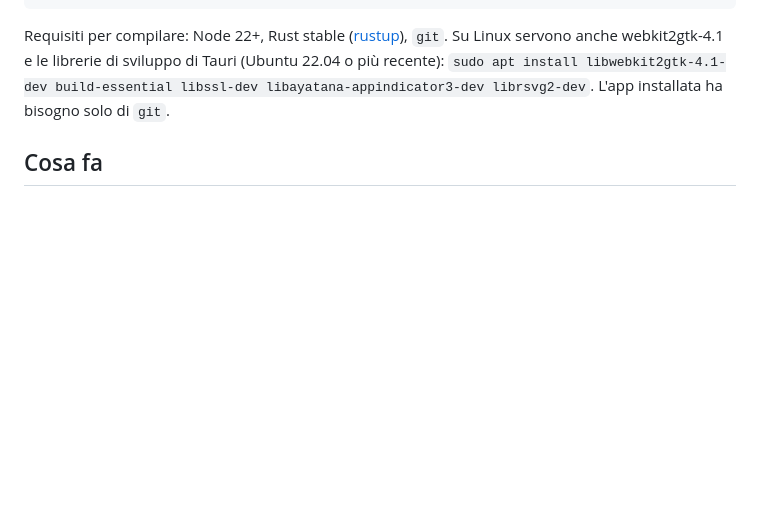
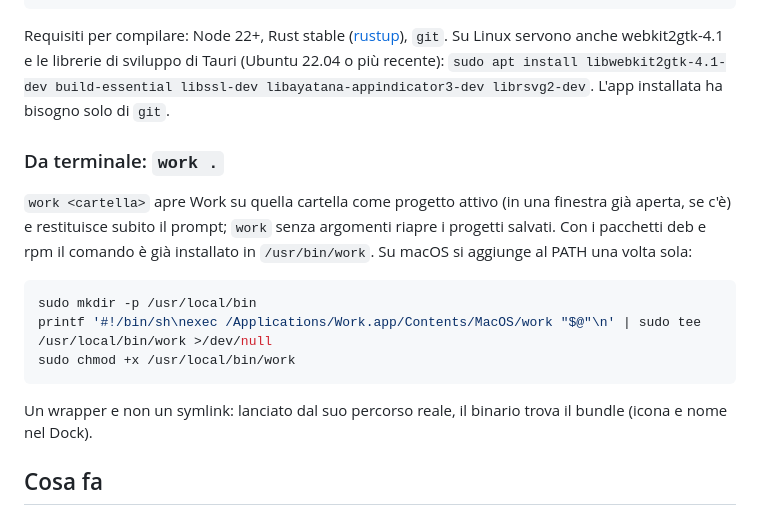
Before and after one commit to overzoomit/work-stack, a Markdown page: README.md, the part around the change. Drawn GitHub-style; blank space fills up the shorter version.

Commit message:
docs(readme): explain work <folder> and the macOS command wrapper

````diff
--- a/README.md
+++ b/README.md
@@ -16,6 +16,20 @@ Requisiti per compilare: Node 22+, Rust stable ([rustup](https://rustup.rs)), `g
 webkit2gtk-4.1 e le librerie di sviluppo di Tauri (Ubuntu 22.04 o più recente):
 `sudo apt install libwebkit2gtk-4.1-dev build-essential libssl-dev libayatana-appindicator3-dev librsvg2-dev`.
 L'app installata ha bisogno solo di `git`.
+
+### Da terminale: `work .`
+
+`work <cartella>` apre Work su quella cartella come progetto attivo (in una finestra già aperta, se c'è) e
+restituisce subito il prompt; `work` senza argomenti riapre i progetti salvati. Con i pacchetti deb e rpm il
+comando è già installato in `/usr/bin/work`. Su macOS si aggiunge al PATH una volta sola:
+
+```bash
+sudo mkdir -p /usr/local/bin
+printf '#!/bin/sh\nexec /Applications/Work.app/Contents/MacOS/work "$@"\n' | sudo tee /usr/local/bin/work >/dev/null
+sudo chmod +x /usr/local/bin/work
+```
+
+Un wrapper e non un symlink: lanciato dal suo percorso reale, il binario trova il bundle (icona e nome nel Dock).
 
 ## Cosa fa
 
````
Also changed, not shown: tasks/plan-cli-open.md (+5 -5 lines).
